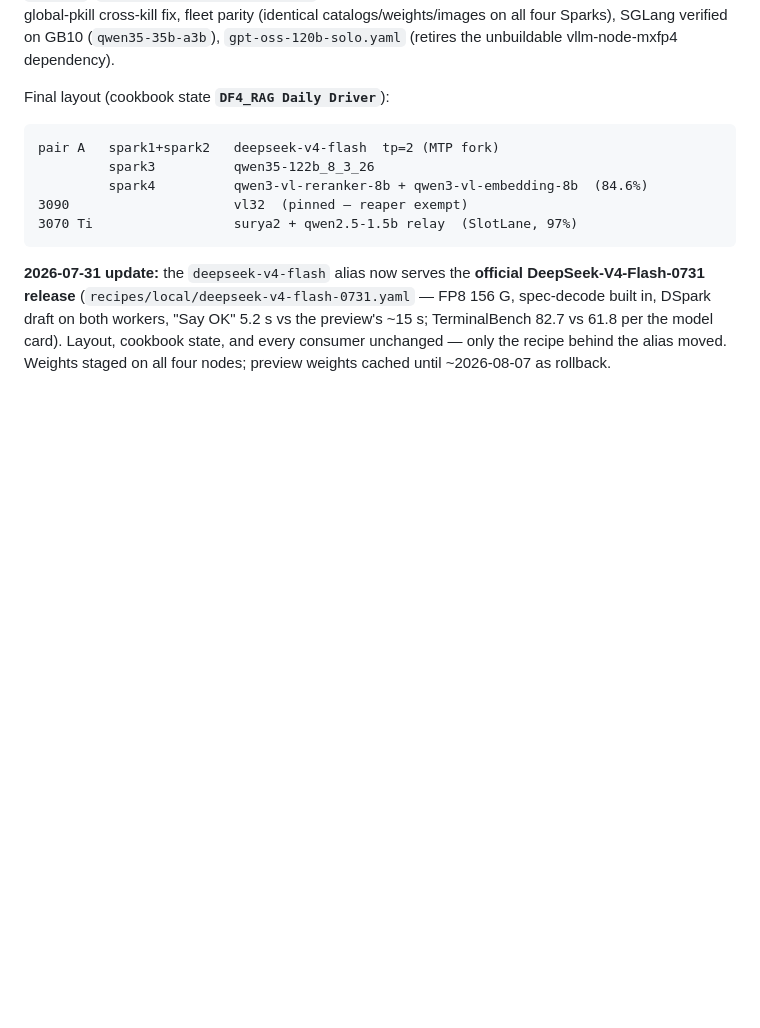
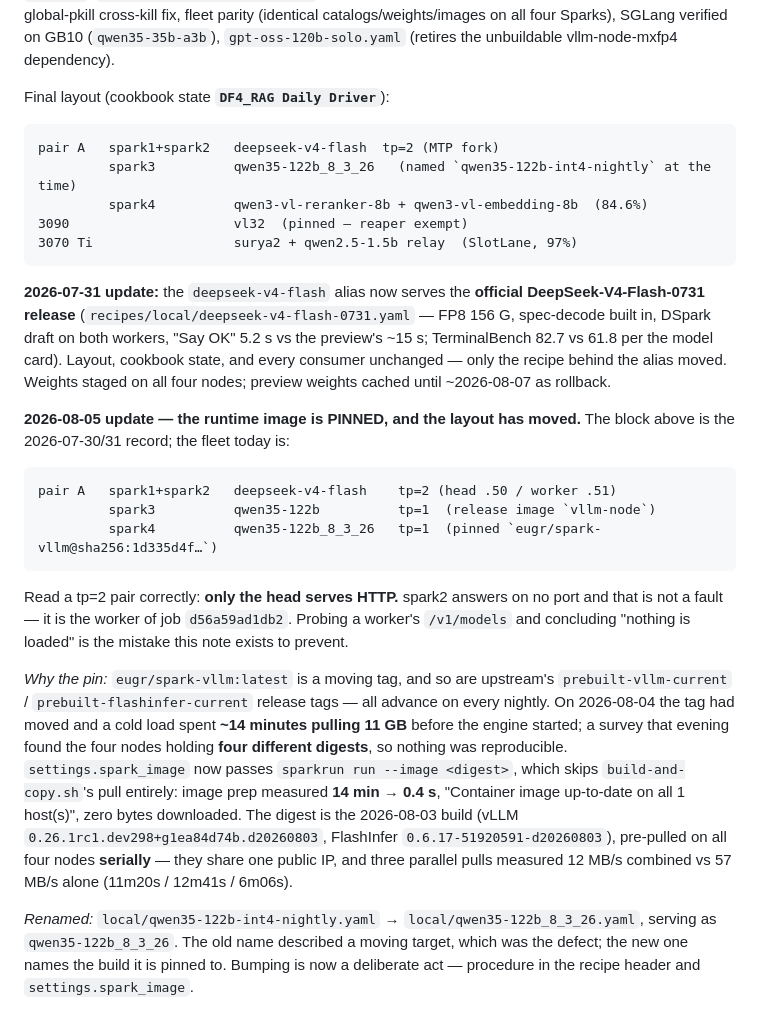
Before and after one commit to rivaborn/LLMConfig, a Markdown page: dailydriver/dailydriver.md, the part around the change. Drawn GitHub-style; blank space fills up the shorter version.

````diff
--- a/dailydriver/dailydriver.md
+++ b/dailydriver/dailydriver.md
@@ -314,7 +314,7 @@ Final layout (cookbook state **`DF4_RAG Daily Driver`**):
 
 ```
 pair A   spark1+spark2   deepseek-v4-flash  tp=2 (MTP fork)
-         spark3          qwen35-122b_8_3_26
+         spark3          qwen35-122b_8_3_26   (named `qwen35-122b-int4-nightly` at the time)
          spark4          qwen3-vl-reranker-8b + qwen3-vl-embedding-8b  (84.6%)
 3090                     vl32  (pinned — reaper exempt)
 3070 Ti                  surya2 + qwen2.5-1.5b relay  (SlotLane, 97%)
@@ -327,3 +327,35 @@ DeepSeek-V4-Flash-0731 release** (`recipes/local/deepseek-v4-flash-0731.yaml`
 Layout, cookbook state, and every consumer unchanged — only the recipe behind
 the alias moved. Weights staged on all four nodes; preview weights cached
 until ~2026-08-07 as rollback.
+
+**2026-08-05 update — the runtime image is PINNED, and the layout has moved.**
+The block above is the 2026-07-30/31 record; the fleet today is:
+
+```
+pair A   spark1+spark2   deepseek-v4-flash    tp=2 (head .50 / worker .51)
+         spark3          qwen35-122b          tp=1  (release image `vllm-node`)
+         spark4          qwen35-122b_8_3_26   tp=1  (pinned `eugr/spark-vllm@sha256:1d335d4f…`)
+```
+
+Read a tp=2 pair correctly: **only the head serves HTTP.** spark2 answers on no
+port and that is not a fault — it is the worker of job `d56a59ad1db2`. Probing
+a worker's `/v1/models` and concluding "nothing is loaded" is the mistake this
+note exists to prevent.
+
+*Why the pin:* `eugr/spark-vllm:latest` is a moving tag, and so are upstream's
+`prebuilt-vllm-current` / `prebuilt-flashinfer-current` release tags — all
+advance on every nightly. On 2026-08-04 the tag had moved and a cold load spent
+**~14 minutes pulling 11 GB** before the engine started; a survey that evening
+found the four nodes holding **four different digests**, so nothing was
+reproducible. `settings.spark_image` now passes `sparkrun run --image <digest>`,
+which skips `build-and-copy.sh`'s pull entirely: image prep measured **14 min →
+0.4 s**, "Container image up-to-date on all 1 host(s)", zero bytes downloaded.
+The digest is the 2026-08-03 build (vLLM `0.26.1rc1.dev298+g1ea84d74b.d20260803`,
+FlashInfer `0.6.17-51920591-d20260803`), pre-pulled on all four nodes
+**serially** — they share one public IP, and three parallel pulls measured
+12 MB/s combined vs 57 MB/s alone (11m20s / 12m41s / 6m06s).
+
+*Renamed:* `local/qwen35-122b-int4-nightly.yaml` → `local/qwen35-122b_8_3_26.yaml`,
+serving as `qwen35-122b_8_3_26`. The old name described a moving target, which
+was the defect; the new one names the build it is pinned to. Bumping is now a
+deliberate act — procedure in the recipe header and `settings.spark_image`.
````
Also changed, not shown: CLAUDE.md (+24 -0 lines), README.md (+19 -4 lines).
